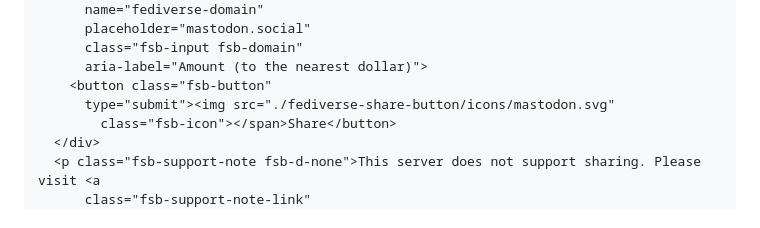
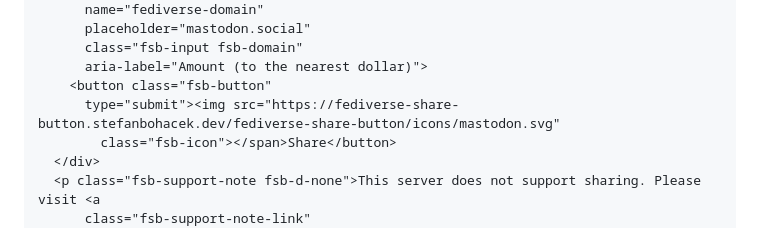
Before and after one commit to stefanbohacek/fediverse-share-button, a Markdown page: README.md, the part around the change. Rendered like a GitHub page.

Commit message:
Fixed default icon path.

```diff
--- a/README.md
+++ b/README.md
@@ -29,7 +29,7 @@ Add the following snippet to where you want your sharing button to show up:
       class="fsb-input fsb-domain"
       aria-label="Amount (to the nearest dollar)">
     <button class="fsb-button"
-      type="submit"><img src="./fediverse-share-button/icons/mastodon.svg"
+      type="submit"><img src="https://fediverse-share-button.stefanbohacek.dev/fediverse-share-button/icons/mastodon.svg"
         class="fsb-icon"></span>Share</button>
   </div>
   <p class="fsb-support-note fsb-d-none">This server does not support sharing. Please visit <a
```
